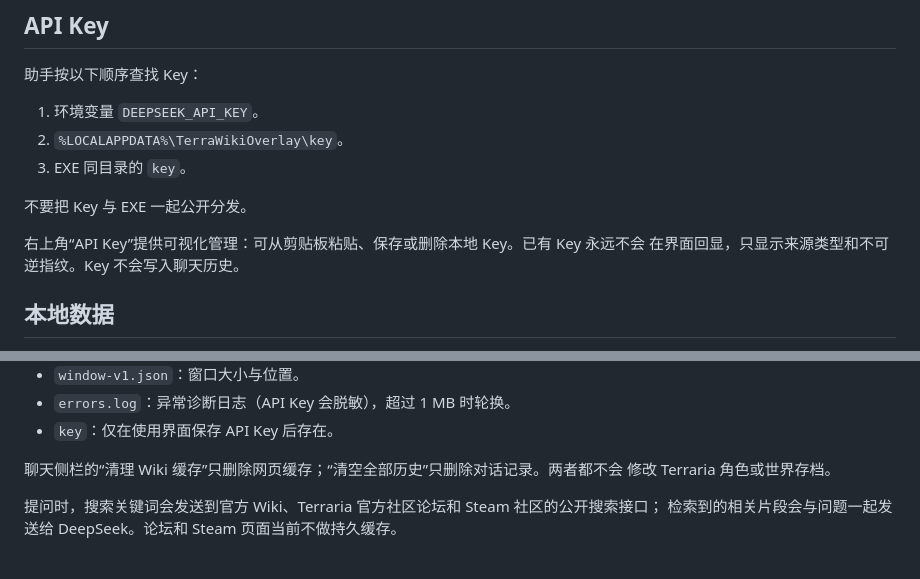
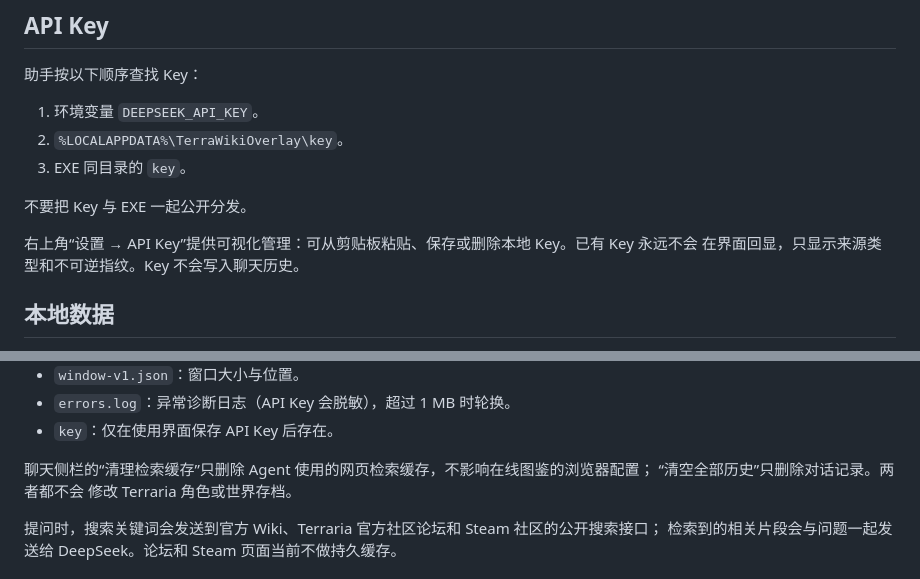
Before and after one commit to fubuki363/Terra-Agent, a Markdown page: Overlay/README.md, 2 parts joined by grey strips. Drawn GitHub-style.

Commit message:
Clarify settings and research-cache controls in usage guide

```diff
--- a/Overlay/README.md
+++ b/Overlay/README.md
@@ -178,7 +178,7 @@ Agent 只会收到明确的失败结果，不会改读存档，也不会把缺
 
 不要把 Key 与 EXE 一起公开分发。
 
-右上角“API Key”提供可视化管理：可从剪贴板粘贴、保存或删除本地 Key。已有 Key 永远不会
+右上角“设置 → API Key”提供可视化管理：可从剪贴板粘贴、保存或删除本地 Key。已有 Key 永远不会
 在界面回显，只显示来源类型和不可逆指纹。Key 不会写入聊天历史。
 
 ## 本地数据
@@ -198,7 +198,8 @@ Agent 只会收到明确的失败结果，不会改读存档，也不会把缺
 - `errors.log`：异常诊断日志（API Key 会脱敏），超过 1 MB 时轮换。
 - `key`：仅在使用界面保存 API Key 后存在。
 
-聊天侧栏的“清理 Wiki 缓存”只删除网页缓存；“清空全部历史”只删除对话记录。两者都不会
+聊天侧栏的“清理检索缓存”只删除 Agent 使用的网页检索缓存，不影响在线图鉴的浏览器配置；
+“清空全部历史”只删除对话记录。两者都不会
 修改 Terraria 角色或世界存档。
 
 提问时，搜索关键词会发送到官方 Wiki、Terraria 官方社区论坛和 Steam 社区的公开搜索接口；
```
